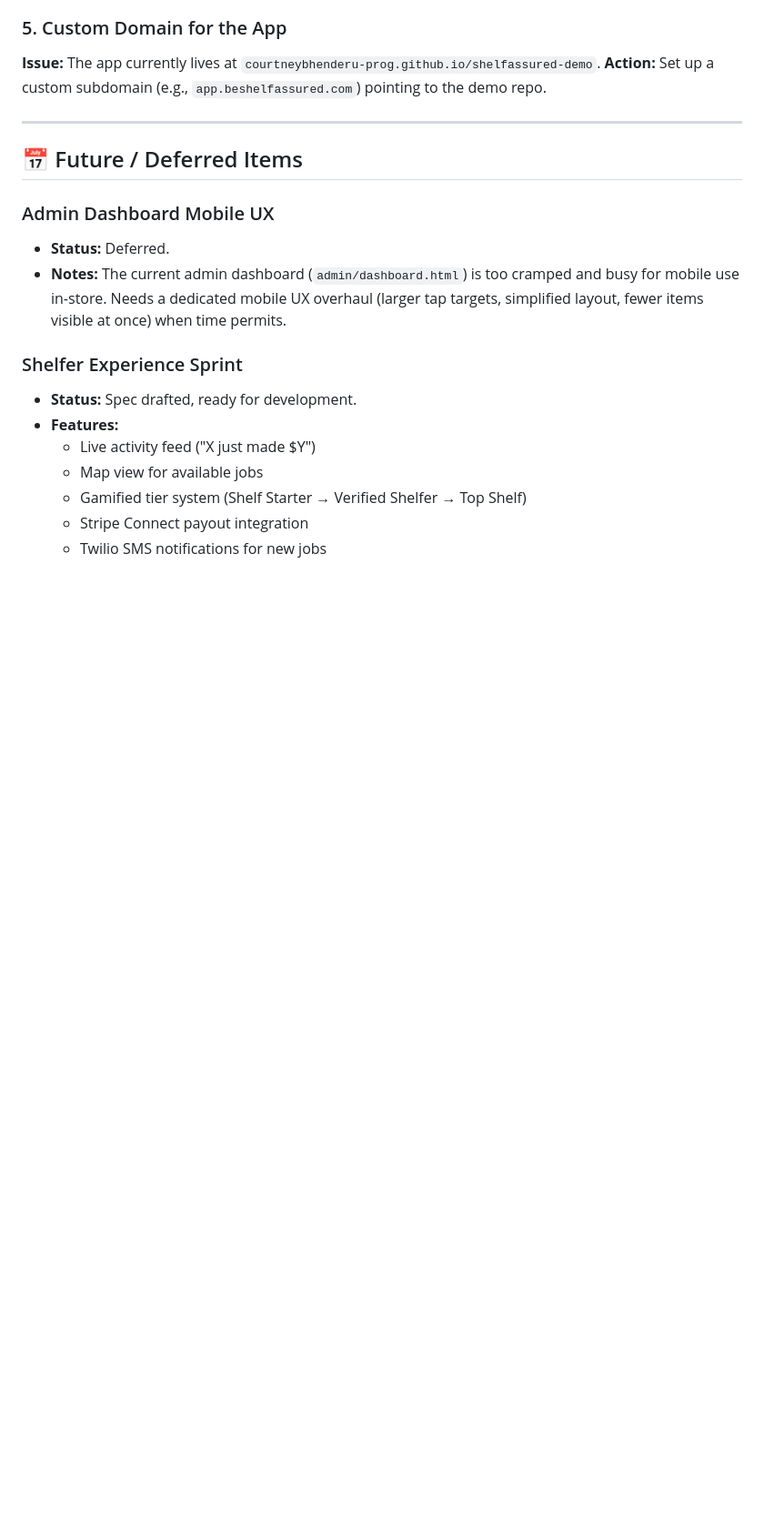
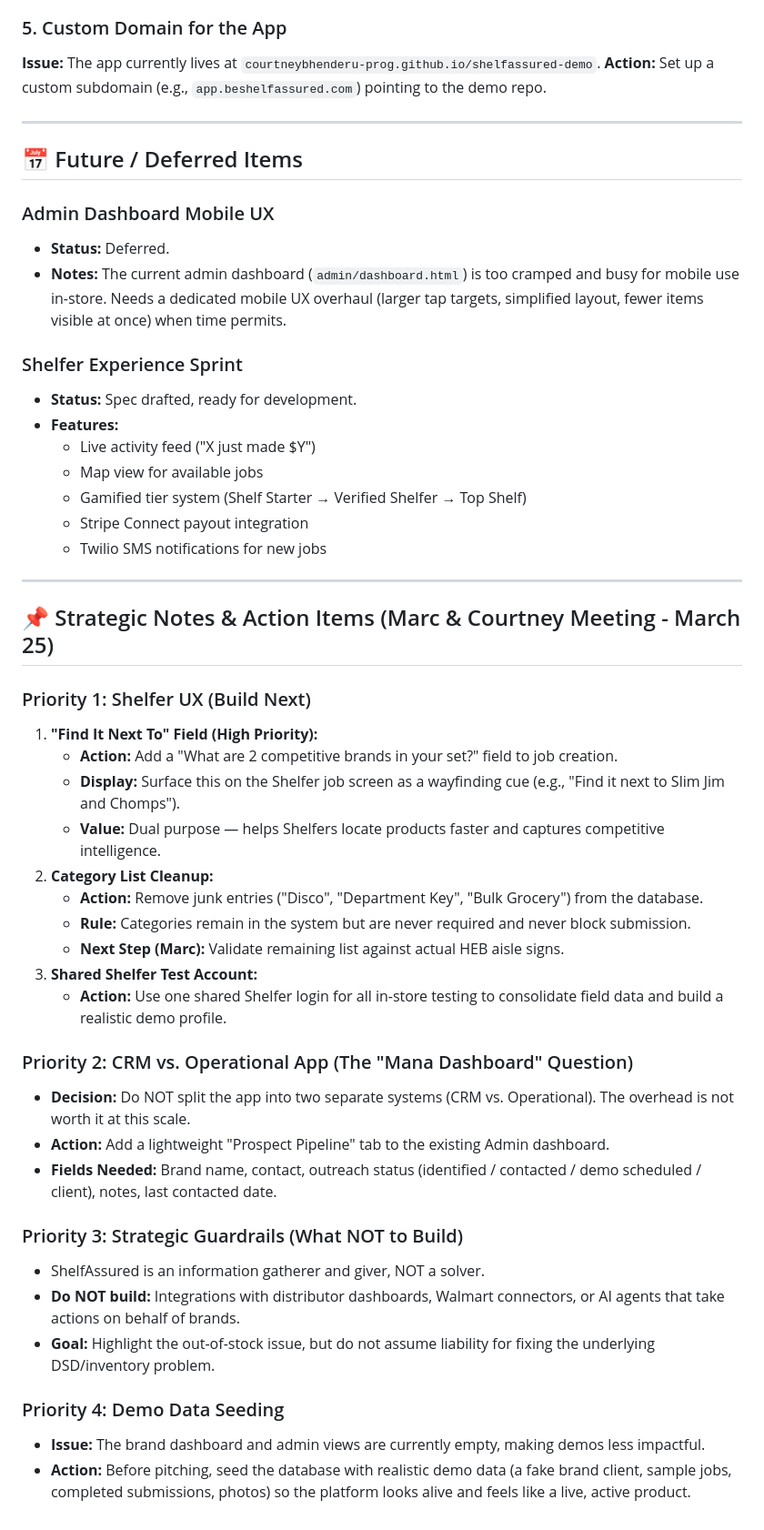
Before and after one commit to courtneybhenderu-prog/shelfassured-demo, a Markdown page: TODAY-SESSION-TRACKING.md, the part around the change. Shown at 91% size. GitHub-like rendering; blank space fills up the shorter version.

Commit message:
docs: append Marc meeting action items and strategic notes

```diff
--- a/TODAY-SESSION-TRACKING.md
+++ b/TODAY-SESSION-TRACKING.md
@@ -60,3 +60,33 @@
   - Gamified tier system (Shelf Starter → Verified Shelfer → Top Shelf)
   - Stripe Connect payout integration
   - Twilio SMS notifications for new jobs
+
+---
+
+## 📌 Strategic Notes & Action Items (Marc & Courtney Meeting - March 25)
+
+### Priority 1: Shelfer UX (Build Next)
+1. **"Find It Next To" Field (High Priority):**
+   - **Action:** Add a "What are 2 competitive brands in your set?" field to job creation.
+   - **Display:** Surface this on the Shelfer job screen as a wayfinding cue (e.g., "Find it next to Slim Jim and Chomps").
+   - **Value:** Dual purpose — helps Shelfers locate products faster and captures competitive intelligence.
+2. **Category List Cleanup:**
+   - **Action:** Remove junk entries ("Disco", "Department Key", "Bulk Grocery") from the database.
+   - **Rule:** Categories remain in the system but are never required and never block submission.
+   - **Next Step (Marc):** Validate remaining list against actual HEB aisle signs.
+3. **Shared Shelfer Test Account:**
+   - **Action:** Use one shared Shelfer login for all in-store testing to consolidate field data and build a realistic demo profile.
+
+### Priority 2: CRM vs. Operational App (The "Mana Dashboard" Question)
+- **Decision:** Do NOT split the app into two separate systems (CRM vs. Operational). The overhead is not worth it at this scale.
+- **Action:** Add a lightweight "Prospect Pipeline" tab to the existing Admin dashboard.
+- **Fields Needed:** Brand name, contact, outreach status (identified / contacted / demo scheduled / client), notes, last contacted date.
+
+### Priority 3: Strategic Guardrails (What NOT to Build)
+- ShelfAssured is an information gatherer and giver, NOT a solver.
+- **Do NOT build:** Integrations with distributor dashboards, Walmart connectors, or AI agents that take actions on behalf of brands.
+- **Goal:** Highlight the out-of-stock issue, but do not assume liability for fixing the underlying DSD/inventory problem.
+
+### Priority 4: Demo Data Seeding
+- **Issue:** The brand dashboard and admin views are currently empty, making demos less impactful.
+- **Action:** Before pitching, seed the database with realistic demo data (a fake brand client, sample jobs, completed submissions, photos) so the platform looks alive and feels like a live, active product.
```
